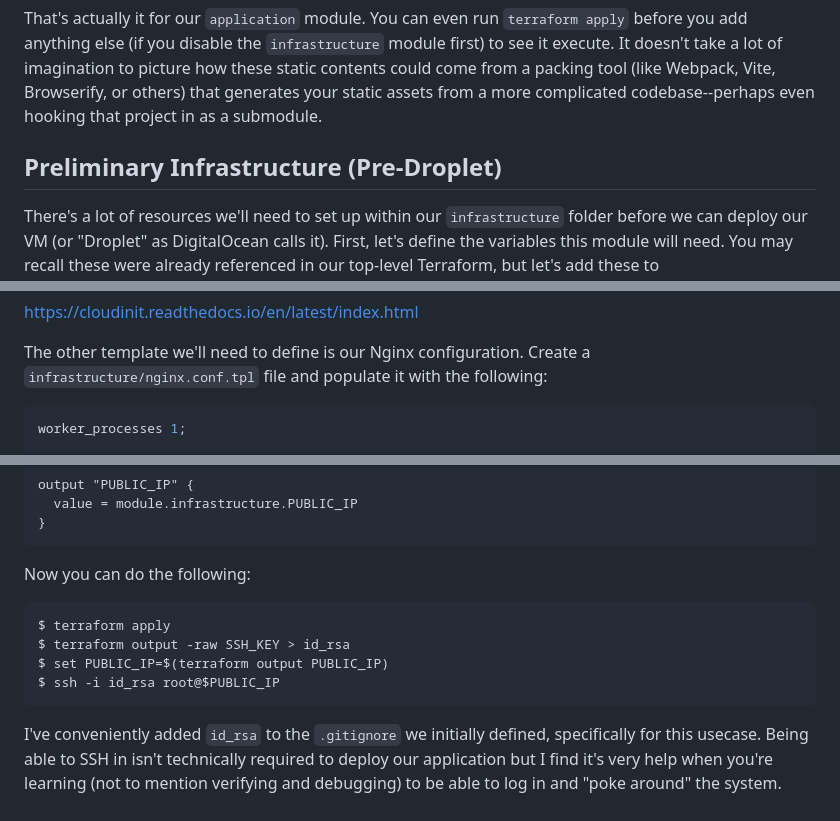
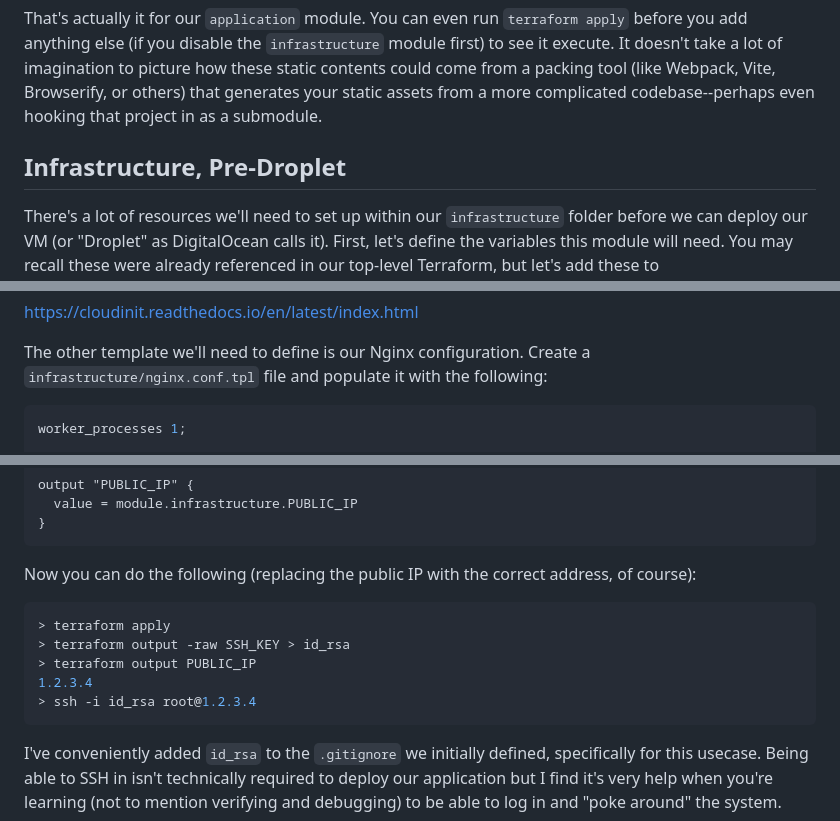
Before and after one commit to Tythos/07-of-52--automated-deployment-with-terraform-and-digitalocean, a Markdown page: README.md, 3 parts joined by grey strips. Drawn GitHub-style.

Commit message:
some readme tweaks

````diff
--- a/README.md
+++ b/README.md
@@ -161,7 +161,7 @@ output "ARCHIVE_PATH" {
 
 That's actually it for our `application` module. You can even run `terraform apply` before you add anything else (if you disable the `infrastructure` module first) to see it execute. It doesn't take a lot of imagination to picture how these static contents could come from a packing tool (like Webpack, Vite, Browserify, or others) that generates your static assets from a more complicated codebase--perhaps even hooking that project in as a submodule.
 
-## Preliminary Infrastructure (Pre-Droplet)
+## Infrastructure, Pre-Droplet
 
 There's a lot of resources we'll need to set up within our `infrastructure` folder before we can deploy our VM (or "Droplet" as DigitalOcean calls it). First, let's define the variables this module will need. You may recall these were already referenced in our top-level Terraform, but let's add these to `infrastructure/variables.tf` now:
 
@@ -252,7 +252,7 @@ https://cloudinit.readthedocs.io/en/latest/index.html
 
 The other template we'll need to define is our Nginx configuration. Create a `infrastructure/nginx.conf.tpl` file and populate it with the following:
 
-```conf
+```nginx
 worker_processes 1;
 
 events {
@@ -436,13 +436,14 @@ output "PUBLIC_IP" {
 }
 ```
 
-Now you can do the following:
+Now you can do the following (replacing the public IP with the correct address, of course):
 
 ```sh
-$ terraform apply
-$ terraform output -raw SSH_KEY > id_rsa
-$ set PUBLIC_IP=$(terraform output PUBLIC_IP)
-$ ssh -i id_rsa root@$PUBLIC_IP
+> terraform apply
+> terraform output -raw SSH_KEY > id_rsa
+> terraform output PUBLIC_IP
+1.2.3.4
+> ssh -i id_rsa root@1.2.3.4
 ```
 
 I've conveniently added `id_rsa` to the `.gitignore` we initially defined, specifically for this usecase. Being able to SSH in isn't technically required to deploy our application but I find it's very help when you're learning (not to mention verifying and debugging) to be able to log in and "poke around" the system.
````
Also changed, not shown: other parts of README.md (+3 -3 lines).
